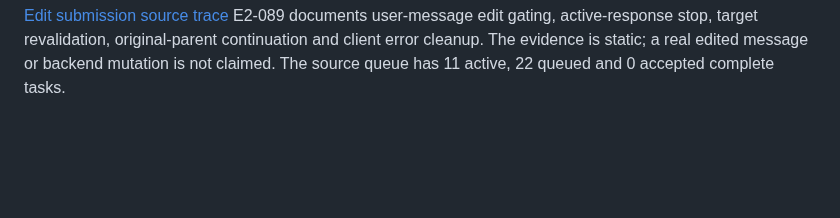
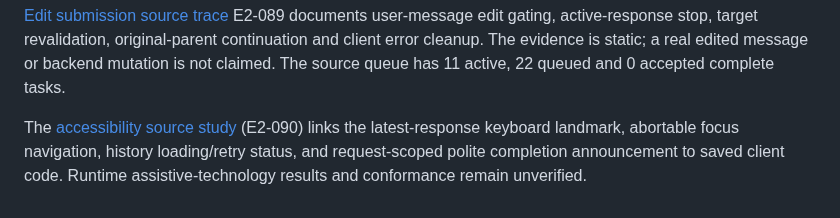
Before and after one commit to sguzman/viewsource, a Markdown page: README.md, the part around the change. Drawn GitHub-style; blank space fills up the shorter version.

Commit message:
Present accessible transcript landmark and status source evidence without runtime claims

```diff
--- a/README.md
+++ b/README.md
@@ -138,3 +138,5 @@ this new mode supplies a reusable source-first tool to investigate it.
 The [selection and code-copy study](specimens/chatgpt-com/v0002/chat_selection_copy_trace.json) adds source-level evidence E2-087 and E2-088 for scoped Markdown selection, excluded editable regions, and copy-last-code fallback/cancellation. These are guarded client implementation paths, not observed clipboard writes or live user interactions.
 
 [Edit submission source trace](specimens/chatgpt-com/v0002/chat_edit_submission_trace.json) E2-089 documents user-message edit gating, active-response stop, target revalidation, original-parent continuation and client error cleanup. The evidence is static; a real edited message or backend mutation is not claimed. The source queue has 11 active, 22 queued and 0 accepted complete tasks.
+
+The [accessibility source study](specimens/chatgpt-com/v0002/chat_accessibility_trace.json) (E2-090) links the latest-response keyboard landmark, abortable focus navigation, history loading/retry status, and request-scoped polite completion announcement to saved client code. Runtime assistive-technology results and conformance remain unverified.
```
